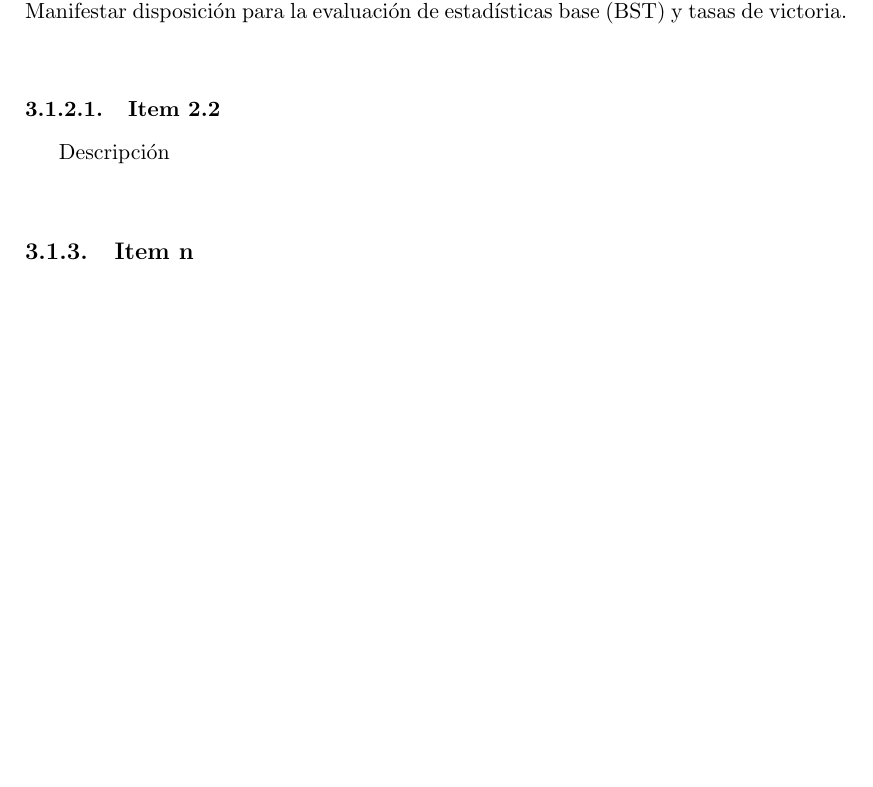
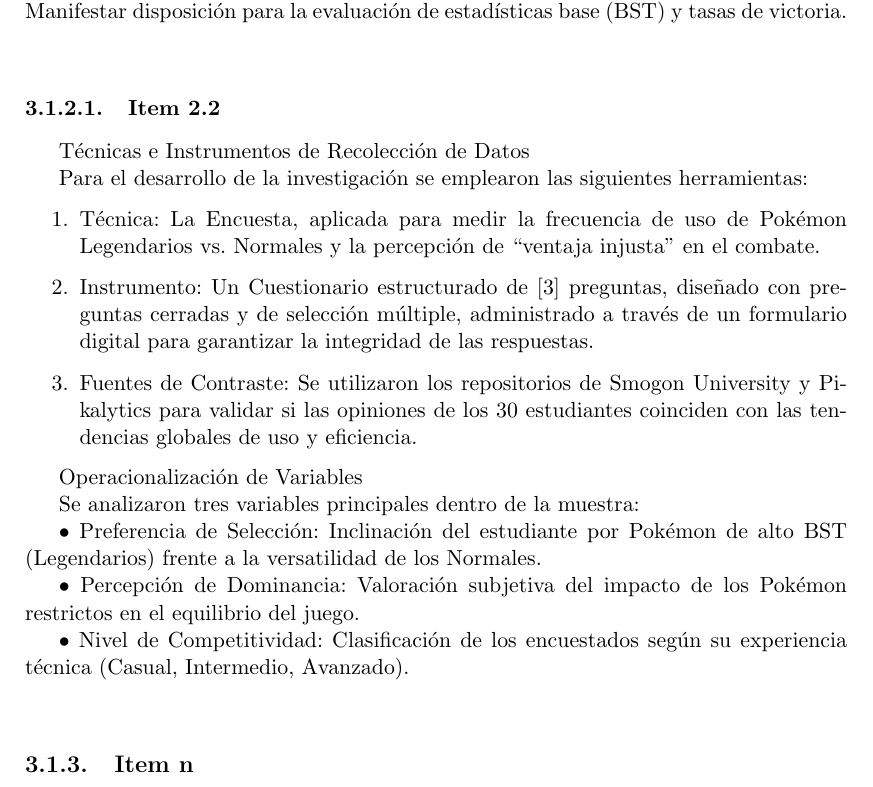
Before and after one commit to angelofreda4315-code/pokemon-statistical-analysis, an R Markdown document (informe.Rmd): part of page 13 of 24, cut so that both start at the same text, the shorter picture padded with empty space. The pictures show the output file informe.pdf that the author committed with the source.

Commit message:
marco metodico parte4

```diff
--- a/informe.Rmd
+++ b/informe.Rmd
@@ -206,7 +206,27 @@ Debido a la naturaleza específica del tema, se seleccionó una muestra no proba
 
 \subsubsection{Item 2.2}
 
-Descripción\
+ Técnicas e Instrumentos de Recolección de Datos
+
+Para el desarrollo de la investigación se emplearon las siguientes herramientas:
+
+1.	Técnica: La Encuesta, aplicada para medir la frecuencia de uso de Pokémon Legendarios vs. Normales y la percepción de "ventaja injusta" en el combate.
+
+2.	Instrumento: Un Cuestionario estructurado de [3] preguntas, diseñado con preguntas cerradas y de selección múltiple, administrado a través de un formulario digital para garantizar la integridad de las respuestas.
+
+3.	Fuentes de Contraste: Se utilizaron los repositorios de Smogon University y Pikalytics para validar si las opiniones de los 30 estudiantes coinciden con las tendencias globales de uso y eficiencia.
+
+ Operacionalización de Variables
+
+Se analizaron tres variables principales dentro de la muestra:
+
+•	Preferencia de Selección: Inclinación del estudiante por Pokémon de alto BST
+(Legendarios) frente a la versatilidad de los Normales.
+
+•	Percepción de Dominancia: Valoración subjetiva del impacto de los Pokémon restrictos en el equilibrio del juego.
+
+•	Nivel de Competitividad: Clasificación de los encuestados según su experiencia técnica (Casual, Intermedio, Avanzado).
+\
 
 \subsection{Item n}
 
```
Also changed, not shown: informe.pdf.
